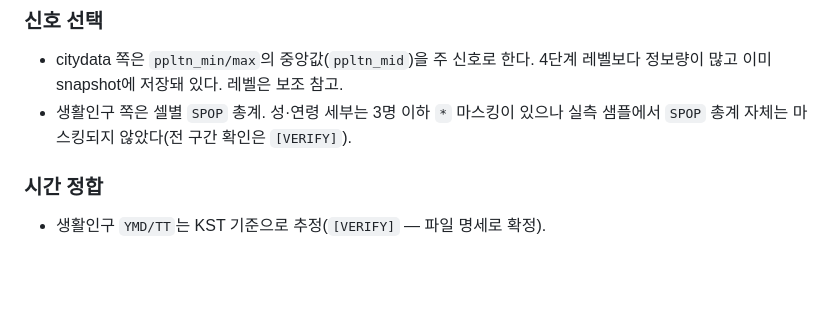
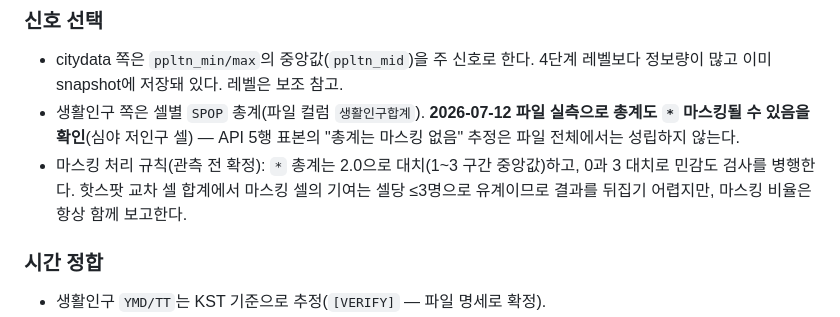
Before and after one commit to Jaemani/BusyCafe, a Markdown page: docs/research/2026-07-12-baseline-correlation-design.md, the part around the change. Rendered like a GitHub page; blank space fills up the shorter version.

```diff
--- a/docs/research/2026-07-12-baseline-correlation-design.md
+++ b/docs/research/2026-07-12-baseline-correlation-design.md
@@ -25,8 +25,12 @@
 
 - citydata 쪽은 `ppltn_min/max`의 중앙값(`ppltn_mid`)을 주 신호로 한다. 4단계
   레벨보다 정보량이 많고 이미 snapshot에 저장돼 있다. 레벨은 보조 참고.
-- 생활인구 쪽은 셀별 `SPOP` 총계. 성·연령 세부는 3명 이하 `*` 마스킹이 있으나
-  실측 샘플에서 `SPOP` 총계 자체는 마스킹되지 않았다(전 구간 확인은 `[VERIFY]`).
+- 생활인구 쪽은 셀별 `SPOP` 총계(파일 컬럼 `생활인구합계`). **2026-07-12 파일 실측으로
+  총계도 `*` 마스킹될 수 있음을 확인**(심야 저인구 셀) — API 5행 표본의 "총계는 마스킹
+  없음" 추정은 파일 전체에서는 성립하지 않는다.
+- 마스킹 처리 규칙(관측 전 확정): `*` 총계는 2.0으로 대치(1~3 구간 중앙값)하고,
+  0과 3 대치로 민감도 검사를 병행한다. 핫스팟 교차 셀 합계에서 마스킹 셀의 기여는
+  셀당 ≤3명으로 유계이므로 결과를 뒤집기 어렵지만, 마스킹 비율은 항상 함께 보고한다.
 
 ### 시간 정합
 
```
Also changed, not shown: docs/CHANGELOG.md (+4 -0 lines), docs/VERIFICATION.md (+27 -0 lines).
